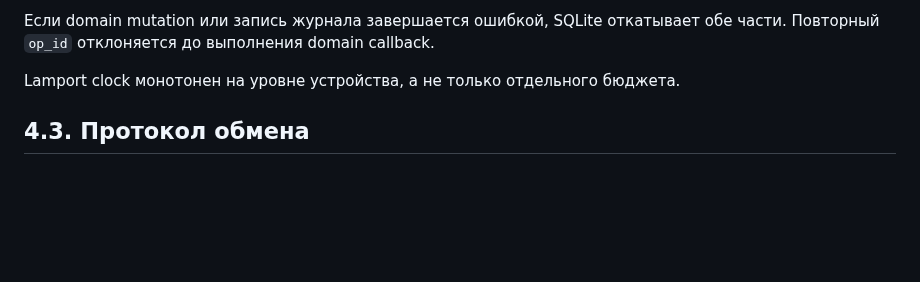
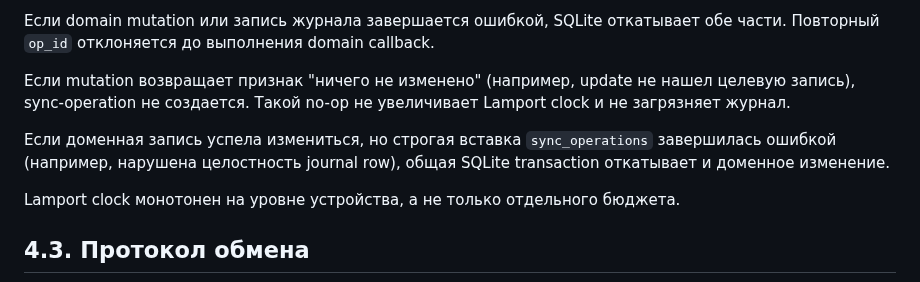
Before and after one commit to bekodeg/budget_accounting_system, a Markdown page: docs/04_sync_and_conflicts.md, the part around the change. Drawn GitHub-style; blank space fills up the shorter version.

Commit message:
docs: clarify atomic sync no-op and rollback behavior

```diff
--- a/docs/04_sync_and_conflicts.md
+++ b/docs/04_sync_and_conflicts.md
@@ -38,6 +38,14 @@
 
 Если domain mutation или запись журнала завершается ошибкой, SQLite откатывает обе части.
 Повторный `op_id` отклоняется до выполнения domain callback.
+
+Если mutation возвращает признак "ничего не изменено" (например, update не нашел
+целевую запись), sync-operation не создается. Такой no-op не увеличивает Lamport clock
+и не загрязняет журнал.
+
+Если доменная запись успела измениться, но строгая вставка `sync_operations`
+завершилась ошибкой (например, нарушена целостность journal row), общая SQLite
+transaction откатывает и доменное изменение.
 
 Lamport clock монотонен на уровне устройства, а не только отдельного бюджета.
 
```
